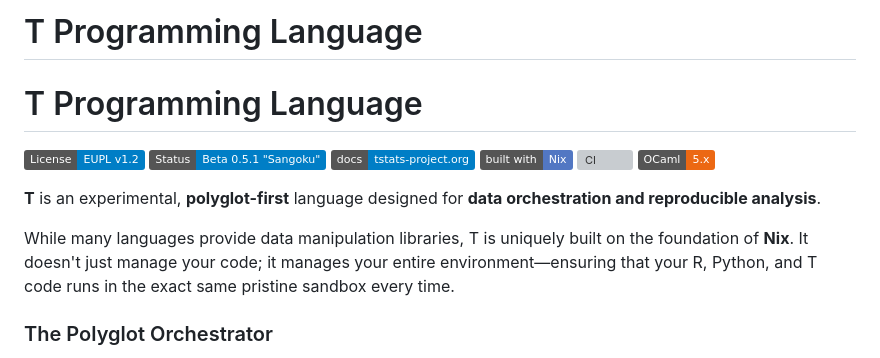
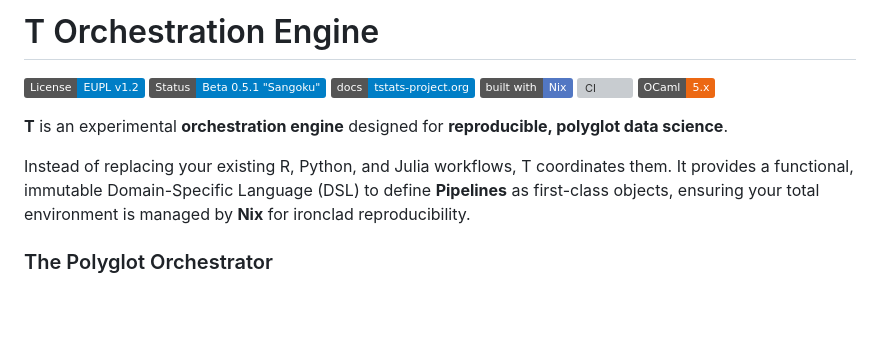
Before and after one commit to b-rodrigues/tlang, a Markdown page: README.md, the part around the change. GitHub-like rendering; badges without logos; blank space fills up the shorter version; grey boxes are pictures that could not be loaded.

Commit message:
docs: reframe branding to 'T Orchestration Engine' focusing on polyglot reproducibility

```diff
--- a/README.md
+++ b/README.md
@@ -1,6 +1,4 @@
-# T Programming Language
-
-# T Programming Language
+# T Orchestration Engine
 
 [![License: EUPL v1.2](https://img.shields.io/badge/License-EUPL%20v1.2-blue.svg)](LICENSE)
 [![Status: Beta](https://img.shields.io/badge/Status-Beta%200.5.1%20%22Sangoku%22-blue.svg)](https://tstats-project.org)
@@ -9,9 +7,9 @@
 [![CI](https://github.com/b-rodrigues/tlang/actions/workflows/unit-tests.yaml/badge.svg)](https://github.com/b-rodrigues/tlang/actions)
 [![OCaml](https://img.shields.io/badge/OCaml-5.x-EC6813.svg?logo=ocaml&logoColor=white)](https://ocaml.org)
 
-**T** is an experimental, **polyglot-first** language designed for **data orchestration and reproducible analysis**.
+**T** is an experimental **orchestration engine** designed for **reproducible, polyglot data science**.
 
-While many languages provide data manipulation libraries, T is uniquely built on the foundation of **Nix**. It doesn't just manage your code; it manages your entire environment—ensuring that your R, Python, and T code runs in the exact same pristine sandbox every time.
+Instead of replacing your existing R, Python, and Julia workflows, T coordinates them. It provides a functional, immutable Domain-Specific Language (DSL) to define **Pipelines** as first-class objects, ensuring your total environment is managed by **Nix** for ironclad reproducibility.
 
 ### The Polyglot Orchestrator
 
```
Also changed, not shown: docs/faq.md (+1 -1 lines), docs/index.md (+3 -3 lines).
